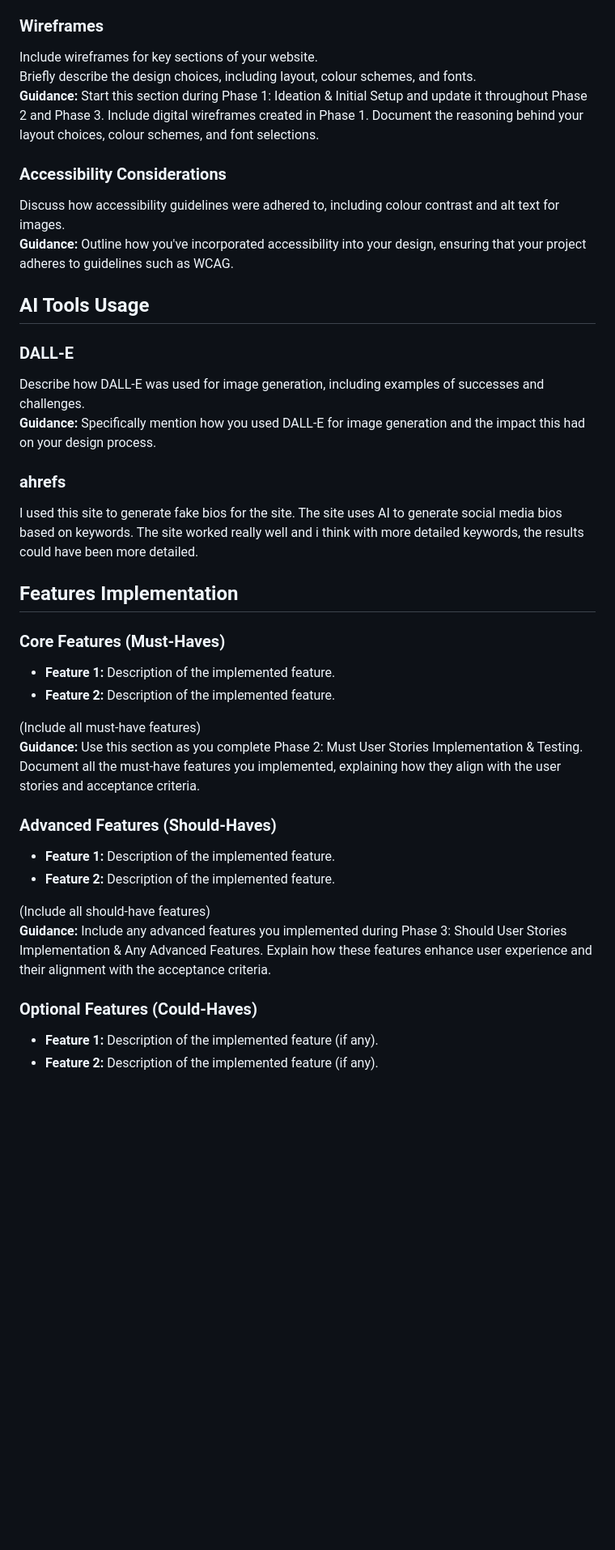
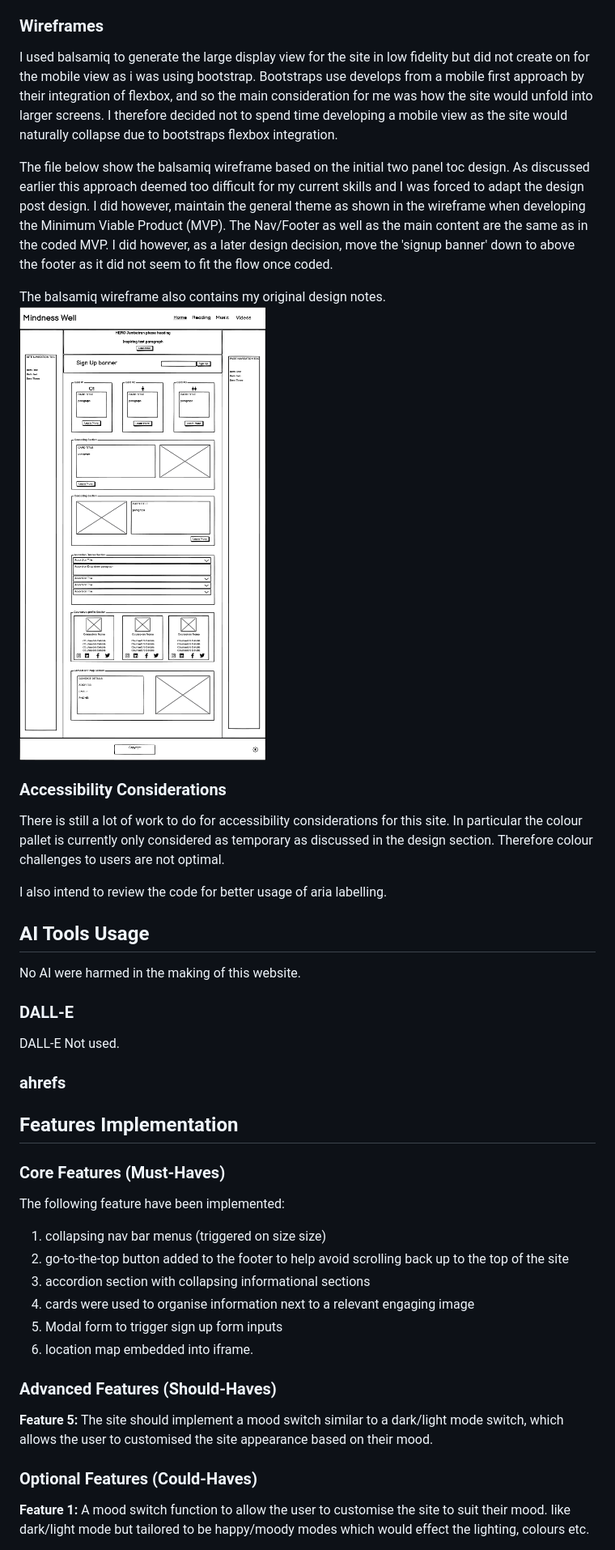
Before and after one commit to student0Zero/Individual-Formative-Assignment, a Markdown page: README.md, the part around the change printed below. Shown: that part at 81% size. GitHub-like rendering; pictures changed too: ReadMe_Resources/balsamiq-Desktop-view.png (added); blank space fills up the shorter version.

Commit message:
updated the ReadMe.md. Added balsamiq wireframe pdf and .png to ReadMe Resource folder

```diff
--- a/README.md
+++ b/README.md
@@ -108,40 +108,39 @@ I decided to use the following global design rules:
 Lastly it was my intent to use Bootstrap Jumbotron as a main  element on the site, but this feature has been removed from Bootstrap 5. It is recommended that styling is used to recreate the jumbotron effect, but I only realised its omission from BS5 at a later stage in the development process.
 
 ### Wireframes
-Include wireframes for key sections of your website.
-Briefly describe the design choices, including layout, colour schemes, and fonts.
-**Guidance:** Start this section during Phase 1: Ideation & Initial Setup and update it throughout Phase 2 and Phase 3. Include digital wireframes created in Phase 1. Document the reasoning behind your layout choices, colour schemes, and font selections.
+I used balsamiq to generate the large display view for the site in low fidelity but did not create on for the mobile view as i was using bootstrap. Bootstraps use develops from a mobile first approach by their integration of flexbox, and so the main consideration for me was how the site would unfold into larger screens. I therefore decided not to spend time developing a mobile view as the site would naturally collapse due to bootstraps flexbox integration.
+
+The file below show the balsamiq wireframe based on the initial two panel toc design. As discussed earlier this approach deemed too difficult for my current skills and I was forced to adapt the design post design.  I did however, maintain the general theme as shown in the wireframe when developing the Minimum Viable Product (MVP). The Nav/Footer as well as the main content are the same as in the coded MVP. I did however, as a later design decision, move the 'signup banner' down to above the footer as it did not seem to fit the flow once coded.
+
+The balsamiq wireframe also contains my original design notes.
+![plot](/ReadMe_Resources/balsamiq-Desktop-view.png)
 
 ### Accessibility Considerations
-Discuss how accessibility guidelines were adhered to, including colour contrast and alt text for images.
-**Guidance:** Outline how you've incorporated accessibility into your design, ensuring that your project adheres to guidelines such as WCAG.
+There is still a lot of work to do for accessibility considerations for this site. In particular the colour pallet is currently only considered as temporary as discussed in the design section. Therefore colour challenges to users are not optimal.
+
+I also intend to review the code for better usage of aria labelling.
 
 ## AI Tools Usage
+No AI were harmed in the making of this website.
 
 ### DALL-E
-Describe how DALL-E was used for image generation, including examples of successes and challenges.
-**Guidance:** Specifically mention how you used DALL-E for image generation and the impact this had on your design process.
+DALL-E Not used.
 
 ### ahrefs
-I used this site to generate fake bios for the site. The site uses AI to generate social media bios based on keywords. The site worked really well and i think with more detailed keywords, the results could have been more detailed.
 
 ## Features Implementation
-
 ### Core Features (Must-Haves)
-- **Feature 1:** Description of the implemented feature.
-- **Feature 2:** Description of the implemented feature.
-
-(Include all must-have features)
-**Guidance:** Use this section as you complete Phase 2: Must User Stories Implementation & Testing. Document all the must-have features you implemented, explaining how they align with the user stories and acceptance criteria.
+The following feature have been implemented:
+1. collapsing nav bar menus (triggered on size size)
+2. go-to-the-top button added to the footer to help avoid scrolling back up to the top of the site
+3. accordion section with collapsing informational sections
+4. cards were used to organise information next to a relevant engaging image
+5. Modal form to trigger sign up form inputs
+6. location map embedded into iframe.
 
 ### Advanced Features (Should-Haves)
-- **Feature 1:** Description of the implemented feature.
-- **Feature 2:** Description of the implemented feature.
-
-(Include all should-have features)
-**Guidance:** Include any advanced features you implemented during Phase 3: Should User Stories Implementation & Any Advanced Features. Explain how these features enhance user experience and their alignment with the acceptance criteria.
+**Feature 5:** The site should implement a mood switch similar to a dark/light mode switch, which allows the user to customised the site appearance based on their mood.
 
 ### Optional Features (Could-Haves)
-- **Feature 1:** Description of the implemented feature (if any).
-- **Feature 2:** Description of the implemented feature (if any).
+**Feature 1:** A mood switch function to allow the user to customise the site to suit their mood. like dark/light mode but tailored to be happy/moody modes which would effect the lighting, colours etc.
 
```
Also changed, not shown: other parts of README.md (+68 -29 lines), 1 other file.
